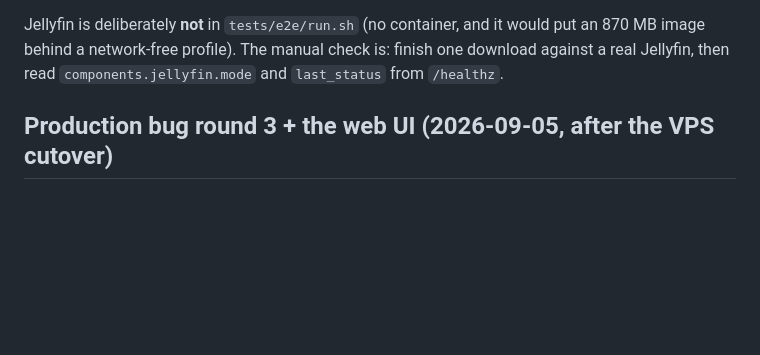
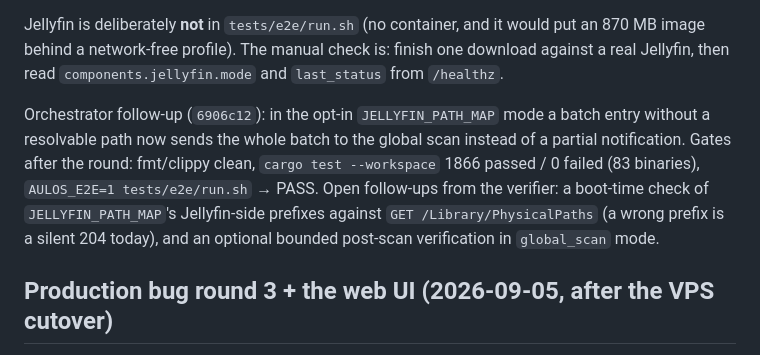
Before and after one commit to tatoalo/aulos, a Markdown page: docs/STATUS.md, the part around the change. GitHub-like rendering; blank space fills up the shorter version.

Commit message:
status: round 4 gates and follow-ups

```diff
--- a/docs/STATUS.md
+++ b/docs/STATUS.md
@@ -212,6 +212,13 @@ Jellyfin is deliberately **not** in `tests/e2e/run.sh` (no container, and it wou
 image behind a network-free profile). The manual check is: finish one download against a real
 Jellyfin, then read `components.jellyfin.mode` and `last_status` from `/healthz`.
 
+Orchestrator follow-up (`6906c12`): in the opt-in `JELLYFIN_PATH_MAP` mode a batch entry without a
+resolvable path now sends the whole batch to the global scan instead of a partial notification.
+Gates after the round: fmt/clippy clean, `cargo test --workspace` 1866 passed / 0 failed (83
+binaries), `AULOS_E2E=1 tests/e2e/run.sh` → PASS. Open follow-ups from the verifier: a boot-time
+check of `JELLYFIN_PATH_MAP`'s Jellyfin-side prefixes against `GET /Library/PhysicalPaths` (a wrong
+prefix is a silent 204 today), and an optional bounded post-scan verification in `global_scan` mode.
+
 ## Production bug round 3 + the web UI (2026-09-05, after the VPS cutover)
 
 The owner cut the VPS over to `ghcr.io/tatoalo/aulos:latest` on 2026-09-05 (legacy import clean:
```
